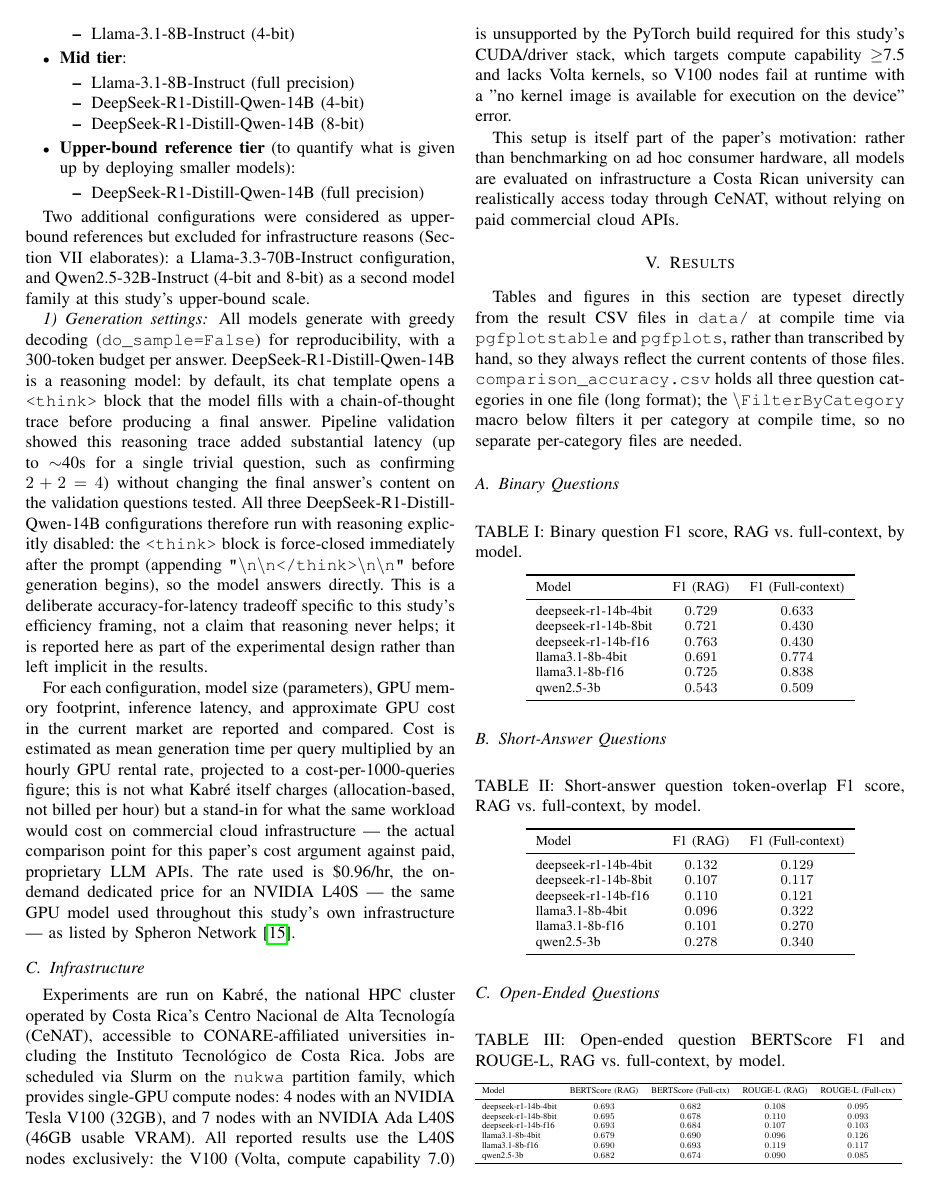
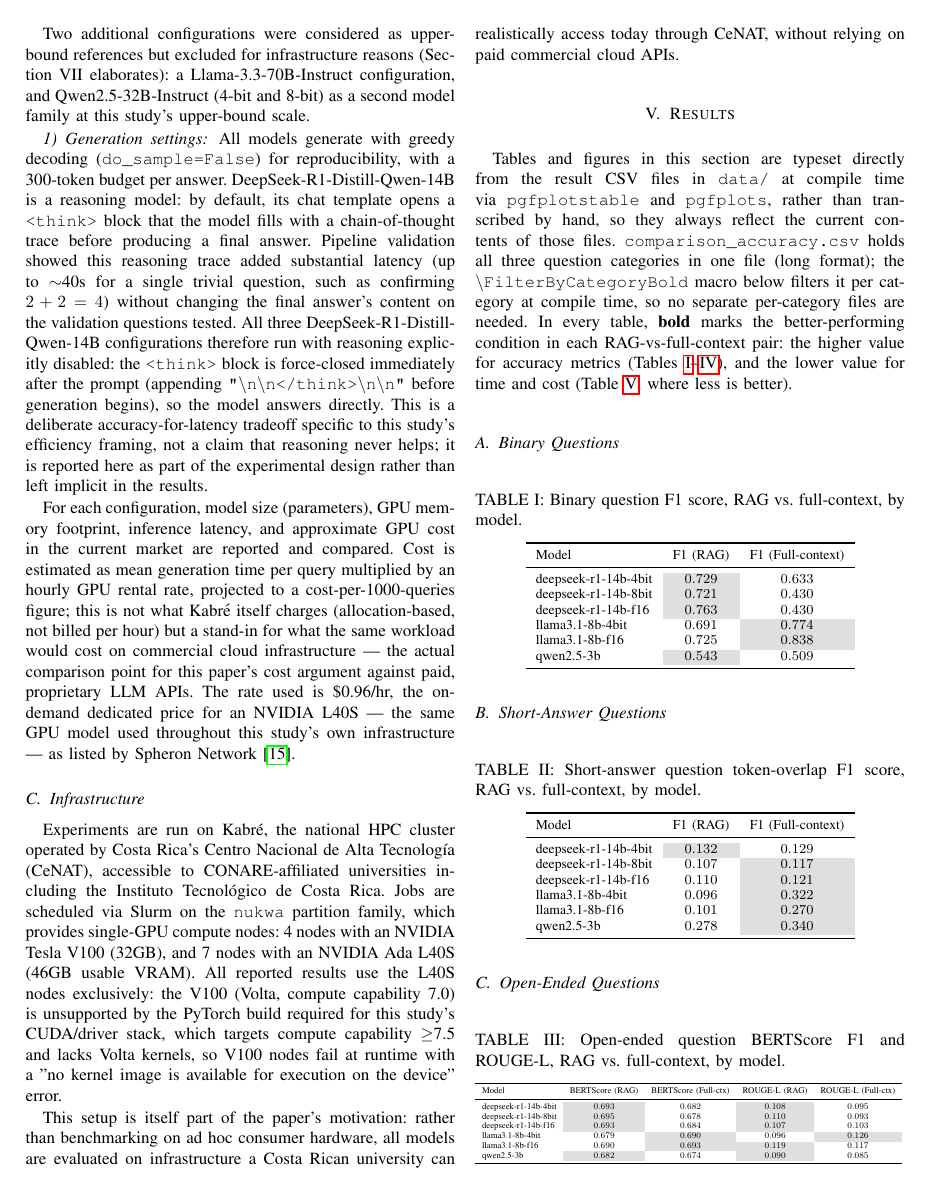
Before and after one commit to K-lobiTo/LLMs-profiling, a LaTeX paper (paper/paper_draft.tex): page 4 of 8. Compiled offline with pdfLaTeX.

Commit message:
fix José Aguilar afiliations & highlight table results

```diff
--- a/paper/paper_draft.tex
+++ b/paper/paper_draft.tex
@@ -19,6 +19,7 @@
 %\usepackage{url}
 \usepackage{tabularx}
 \usepackage{xcolor}
+\usepackage{colortbl}
 \usepackage{soul}
 \newcommand{\mathcolorbox}[2]{\colorbox{#1}{$\displaystyle #2$}}
 \usepackage{todonotes}
@@ -311,17 +309,10 @@ This setup is itself part of the paper's motivation: rather than benchmarking on
 \section{Results}
 
 Tables and figures in this section are typeset directly from the result CSV files in \texttt{data/} at compile time via \texttt{pgfplotstable} and \texttt{pgfplots}, rather than transcribed by hand, so they always reflect the current contents of those files.
-\texttt{comparison\_accuracy.csv} holds all three question categories in one file (long format); the \texttt{\textbackslash FilterByCategory} macro below filters it per category at compile time, so no separate per-category files are needed.
+\texttt{comparison\_accuracy.csv} holds all three question categories in one file (long format); the \texttt{\textbackslash FilterByCategoryBold} macro below filters it per category at compile time, so no separate per-category files are needed.
+In every table, \textbf{bold} marks the better-performing condition in each RAG-vs-full-context pair: the higher value for accuracy metrics (Tables~\ref{tab:binary-accuracy}--\ref{tab:open-ended-meteor}), and the lower value for time and cost (Table~\ref{tab:efficiency}, where less is better).
 
 \pgfplotstableread[col sep=comma]{data/comparison_accuracy.csv}\accuracytable
 \pgfplotstableread[col sep=comma]{data/comparison_efficiency.csv}\efficiencytable
 
 \makeatletter
-% Loops over \accuracytable, building one tabular row (formatted with
-% \pgfmathprintnumber) for every row whose 'category' column equals #1,
-% using only the columns listed in #2 (comma-separated, first output
-% column is always model_key). Output is accumulated into a macro and
-% printed only after the loop's own grouping has closed — emitting
-% "&"/"\\" directly from inside \foreach's body breaks tabular's
-% alignment parser, hence the two-step accumulate-then-print structure.
-\newcommand{\FilterByCategory}[2]{%
@@ -328,3 +351,4 @@ Tables and figures in this section are typeset directly from the result CSV file
+\newcommand{\FilterByCategoryBold}[2]{%
   \gdef\FBC@accum{}%
   \pgfplotstablegetrowsof{\accuracytable}%
   \pgfmathtruncatemacro{\FBC@numrows}{\pgfplotsretval-1}%
@@ -335,15 +359,64 @@ Tables and figures in this section are typeset directly from the result CSV file
     \ifx\FBC@cat\FBC@target
       \pgfplotstablegetelem{\FBC@i}{model_key}\of\accuracytable%
       \edef\FBC@row{\pgfplotsretval}%
-      \foreach \FBC@col in {#2}{%
-        \pgfplotstablegetelem{\FBC@i}{\FBC@col}\of\accuracytable%
-        \edef\FBC@val{\pgfplotsretval}%
-        \xdef\FBC@row{\FBC@row\noexpand&\noexpand\pgfmathprintnumber[fixed,fixed zerofill,precision=3]{\FBC@val}}%
+      \foreach \FBC@colA/\FBC@colB/\FBC@prec in {#2}{%
+        \pgfplotstablegetelem{\FBC@i}{\FBC@colA}\of\accuracytable%
+        \edef\FBC@valA{\pgfplotsretval}%
+        \pgfplotstablegetelem{\FBC@i}{\FBC@colB}\of\accuracytable%
+        \edef\FBC@valB{\pgfplotsretval}%
+        \pgfmathparse{\FBC@valA>\FBC@valB}%
+        \edef\FBC@Agt{\pgfmathresult}%
+        \pgfmathparse{\FBC@valB>\FBC@valA}%
+        \edef\FBC@Bgt{\pgfmathresult}%
+        \ifdim\FBC@Agt pt>0.5pt
+          \xdef\FBC@row{\FBC@row\noexpand&\noexpand\TableCellFmt{\FBC@valA}{\FBC@prec}{1}\noexpand&\noexpand\TableCellFmt{\FBC@valB}{\FBC@prec}{0}}%
+        \else
+          \ifdim\FBC@Bgt pt>0.5pt
+            \xdef\FBC@row{\FBC@row\noexpand&\noexpand\TableCellFmt{\FBC@valA}{\FBC@prec}{0}\noexpand&\noexpand\TableCellFmt{\FBC@valB}{\FBC@prec}{1}}%
+          \else
+            \xdef\FBC@row{\FBC@row\noexpand&\noexpand\TableCellFmt{\FBC@valA}{\FBC@prec}{0}\noexpand&\noexpand\TableCellFmt{\FBC@valB}{\FBC@prec}{0}}%
+          \fi
+        \fi
       }%
       \xdef\FBC@accum{\FBC@accum\FBC@row\noexpand\\}%
     \fi
   }%
   \FBC@accum
+}
+
+% Same idea as \FilterByCategoryBold, but iterates every row of
+% \efficiencytable directly (no 'category' column to filter on there)
+% and bolds the LOWER of each pair instead of the higher one, since for
+% time and cost the smaller value is the better-performing condition.
+\newcommand{\EfficiencyRowsBold}[1]{%
+  \gdef\ERB@accum{}%
+  \pgfplotstablegetrowsof{\efficiencytable}%
+  \pgfmathtruncatemacro{\ERB@numrows}{\pgfplotsretval-1}%
+  \foreach \ERB@i in {0,...,\ERB@numrows}{%
+    \pgfplotstablegetelem{\ERB@i}{model_key}\of\efficiencytable%
+    \edef\ERB@row{\pgfplotsretval}%
+    \foreach \ERB@colA/\ERB@colB/\ERB@prec in {#1}{%
+      \pgfplotstablegetelem{\ERB@i}{\ERB@colA}\of\efficiencytable%
+      \edef\ERB@valA{\pgfplotsretval}%
+      \pgfplotstablegetelem{\ERB@i}{\ERB@colB}\of\efficiencytable%
+      \edef\ERB@valB{\pgfplotsretval}%
+      \pgfmathparse{\ERB@valA<\ERB@valB}%
+      \edef\ERB@Alt{\pgfmathresult}%
+      \pgfmathparse{\ERB@valB<\ERB@valA}%
+      \edef\ERB@Blt{\pgfmathresult}%
+      \ifdim\ERB@Alt pt>0.5pt
+        \xdef\ERB@row{\ERB@row\noexpand&\noexpand\TableCellFmt{\ERB@valA}{\ERB@prec}{1}\noexpand&\noexpand\TableCellFmt{\ERB@valB}{\ERB@prec}{0}}%
+      \else
+        \ifdim\ERB@Blt pt>0.5pt
+          \xdef\ERB@row{\ERB@row\noexpand&\noexpand\TableCellFmt{\ERB@valA}{\ERB@prec}{0}\noexpand&\noexpand\TableCellFmt{\ERB@valB}{\ERB@prec}{1}}%
+        \else
+          \xdef\ERB@row{\ERB@row\noexpand&\noexpand\TableCellFmt{\ERB@valA}{\ERB@prec}{0}\noexpand&\noexpand\TableCellFmt{\ERB@valB}{\ERB@prec}{0}}%
+        \fi
+      \fi
+    }%
+    \xdef\ERB@accum{\ERB@accum\ERB@row\noexpand\\}%
+  }%
+  \ERB@accum
 }
 \makeatother
 
```
Also changed, not shown: paper/paper_draft.tex (72 more changed lines).
